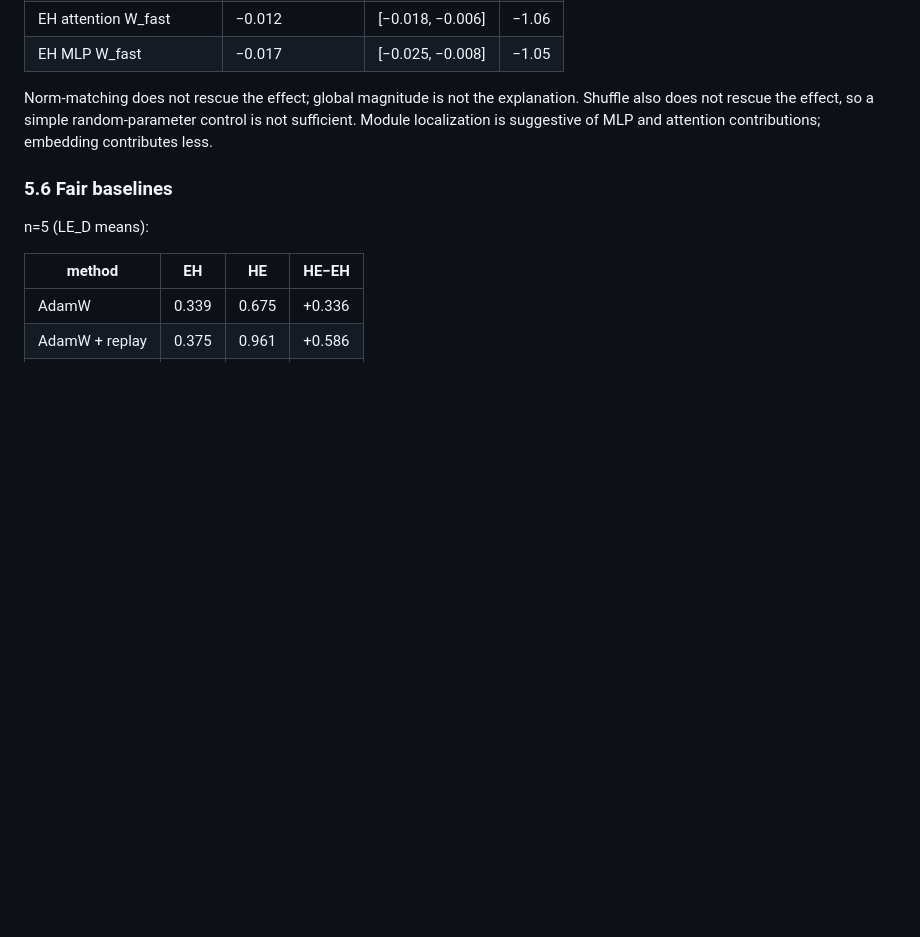
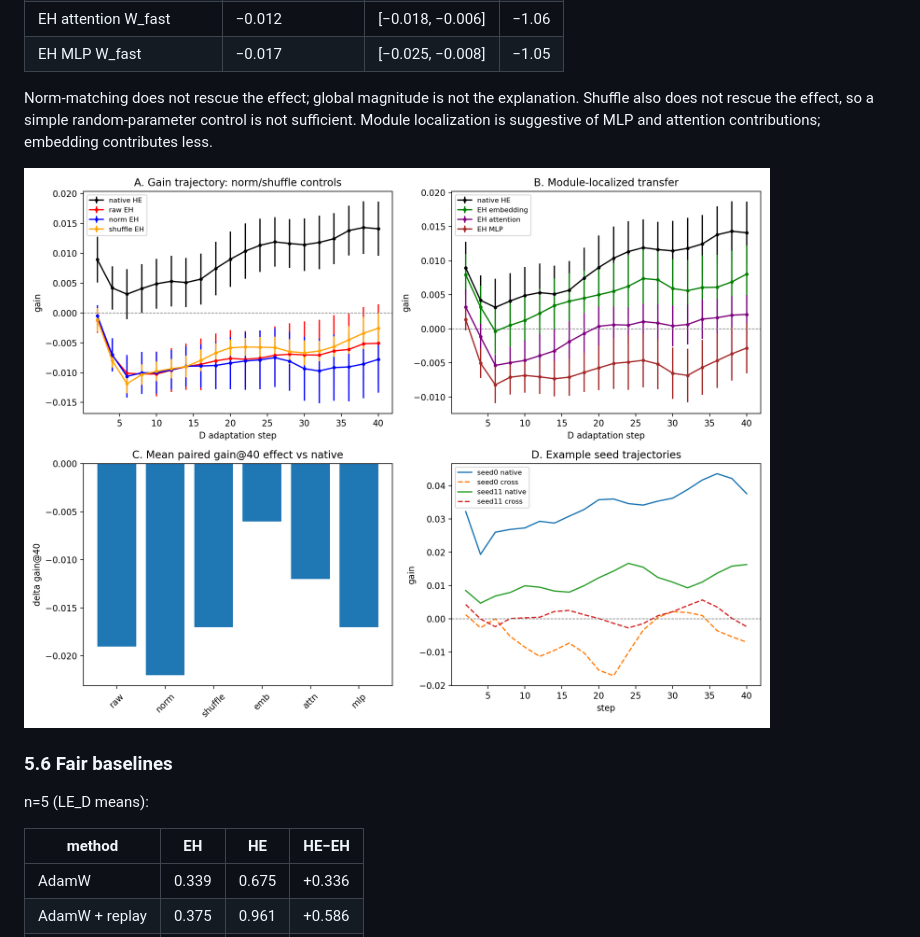
Before and after one commit to JayCRL/DLA, a Markdown page: paper/DLA_paper_draft.md, the part around the change. Drawn GitHub-style; pictures changed too: paper/figures/fig7_multi_panel.png (added); blank space fills up the shorter version.

Commit message:
Add Figure 7 multi-panel, sync LaTeX paper, regenerate PDF

```diff
--- a/paper/DLA_paper_draft.md
+++ b/paper/DLA_paper_draft.md
@@ -122,6 +122,9 @@ n=12 gain@40 paired contrasts (vs HE/HE):
 
 Norm-matching does not rescue the effect; global magnitude is not the explanation. Shuffle also does not rescue the effect, so a simple random-parameter control is not sufficient. Module localization is suggestive of MLP and attention contributions; embedding contributes less.
 
+![Figure 7: W_fast cross-injection and full future-adaptation trajectories. A: norm/shuffle controls. B: module-localized transfer. C: paired gain@40 effects. D: example trajectories.](figures/fig7_multi_panel.png)
+
+
 ### 5.6 Fair baselines
 
 n=5 (LE_D means):
```
Also changed, not shown: 3 other files.
